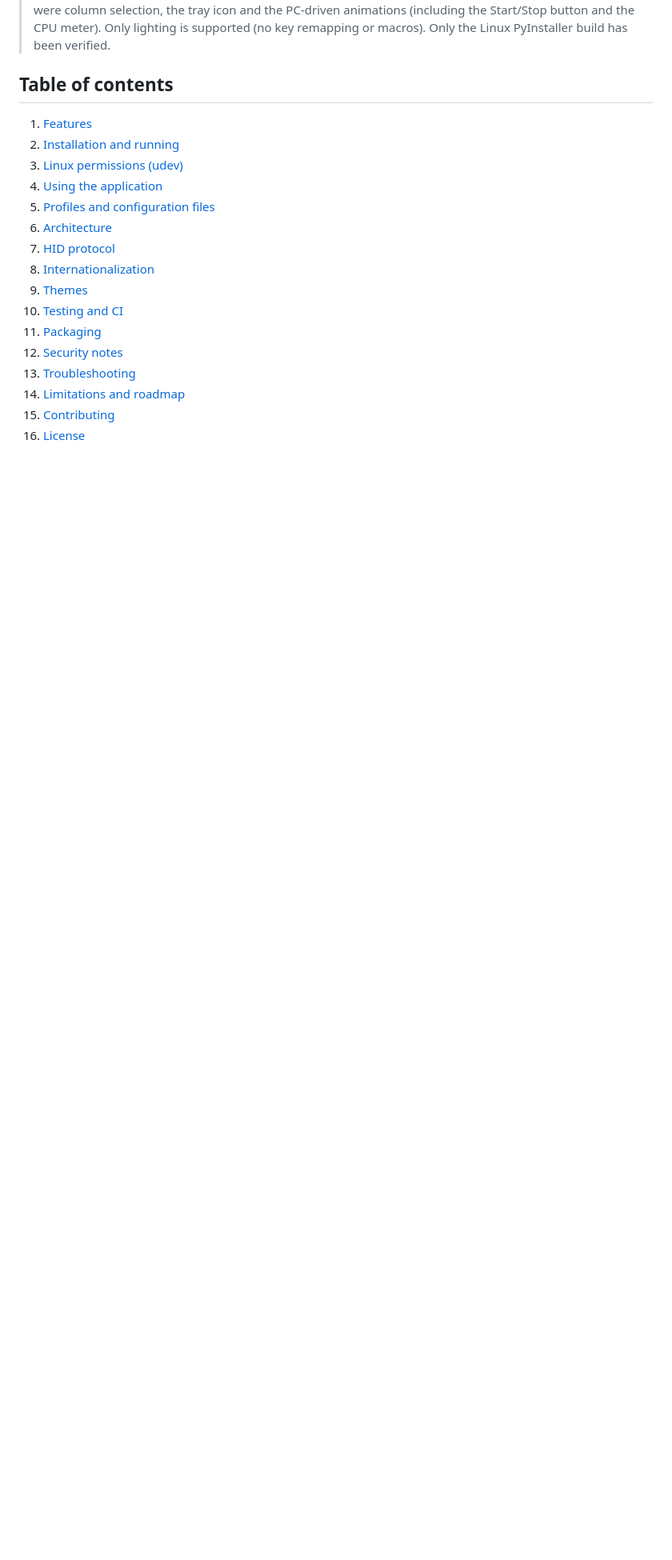
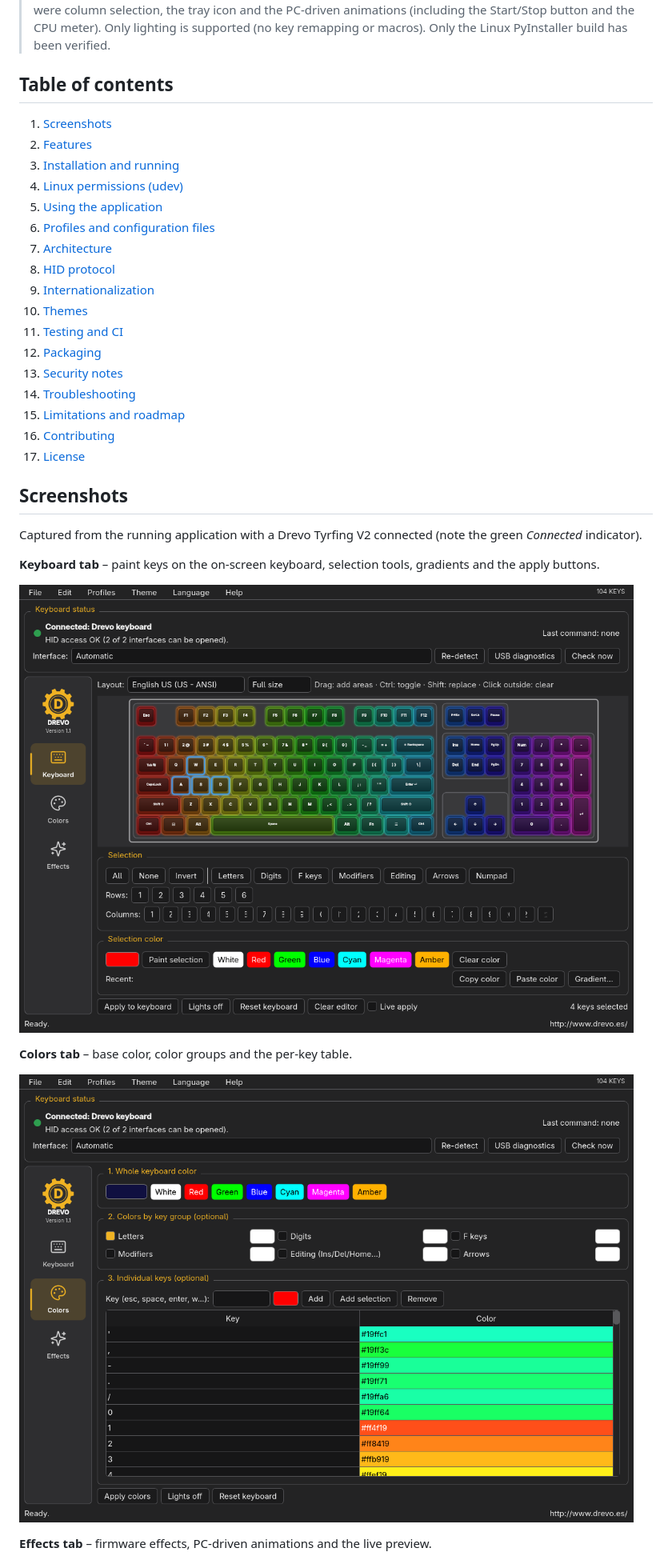
Before and after one commit to tolgalen/drevo-light, a Markdown page: README.md, the part around one of its changes. Shown at 80% size. Drawn GitHub-style; pictures changed too: docs/img/colors.png (added), docs/img/keyboard.png (added); blank space fills up the shorter version.

Commit message:
README: add real screenshots of the application (English UI, keyboard connected)

```diff
--- a/README.md
+++ b/README.md
@@ -6,19 +6,35 @@ Lighting editor for the **Drevo Tyrfing V2** keyboard (USB `0416:a0f8`), written
 
 ## Table of contents
 
-1. [Features](#features)
-2. [Installation and running](#installation-and-running)
-3. [Linux permissions (udev)](#linux-permissions-udev)
-4. [Using the application](#using-the-application)
-5. [Profiles and configuration files](#profiles-and-configuration-files)
-6. [Architecture](#architecture)
-7. [HID protocol](#hid-protocol)
-8. [Internationalization](#internationalization)
-9. [Themes](#themes)
-10. [Testing and CI](#testing-and-ci)
-11. [Packaging](#packaging)
-12. [Security notes](#security-notes)
-13. [Troubleshooting](#troubleshooting)
-14. [Limitations and roadmap](#limitations-and-roadmap)
-15. [Contributing](#contributing)
-16. [License](#license)
+1. [Screenshots](#screenshots)
+2. [Features](#features)
+3. [Installation and running](#installation-and-running)
+4. [Linux permissions (udev)](#linux-permissions-udev)
+5. [Using the application](#using-the-application)
+6. [Profiles and configuration files](#profiles-and-configuration-files)
+7. [Architecture](#architecture)
+8. [HID protocol](#hid-protocol)
+9. [Internationalization](#internationalization)
+10. [Themes](#themes)
+11. [Testing and CI](#testing-and-ci)
+12. [Packaging](#packaging)
+13. [Security notes](#security-notes)
+14. [Troubleshooting](#troubleshooting)
+15. [Limitations and roadmap](#limitations-and-roadmap)
+16. [Contributing](#contributing)
+17. [License](#license)
+
+## Screenshots
+
+Captured from the running application with a Drevo Tyrfing V2 connected (note the green *Connected* indicator).
+
+**Keyboard tab** – paint keys on the on-screen keyboard, selection tools, gradients and the apply buttons.
+
+![Keyboard tab](docs/img/keyboard.png)
+
+**Colors tab** – base color, color groups and the per-key table.
+
+![Colors tab](docs/img/colors.png)
+
+**Effects tab** – firmware effects, PC-driven animations and the live preview.
+
```
Also changed, not shown: other parts of README.md (+1 -0 lines), docs/img/effects.png (added).
